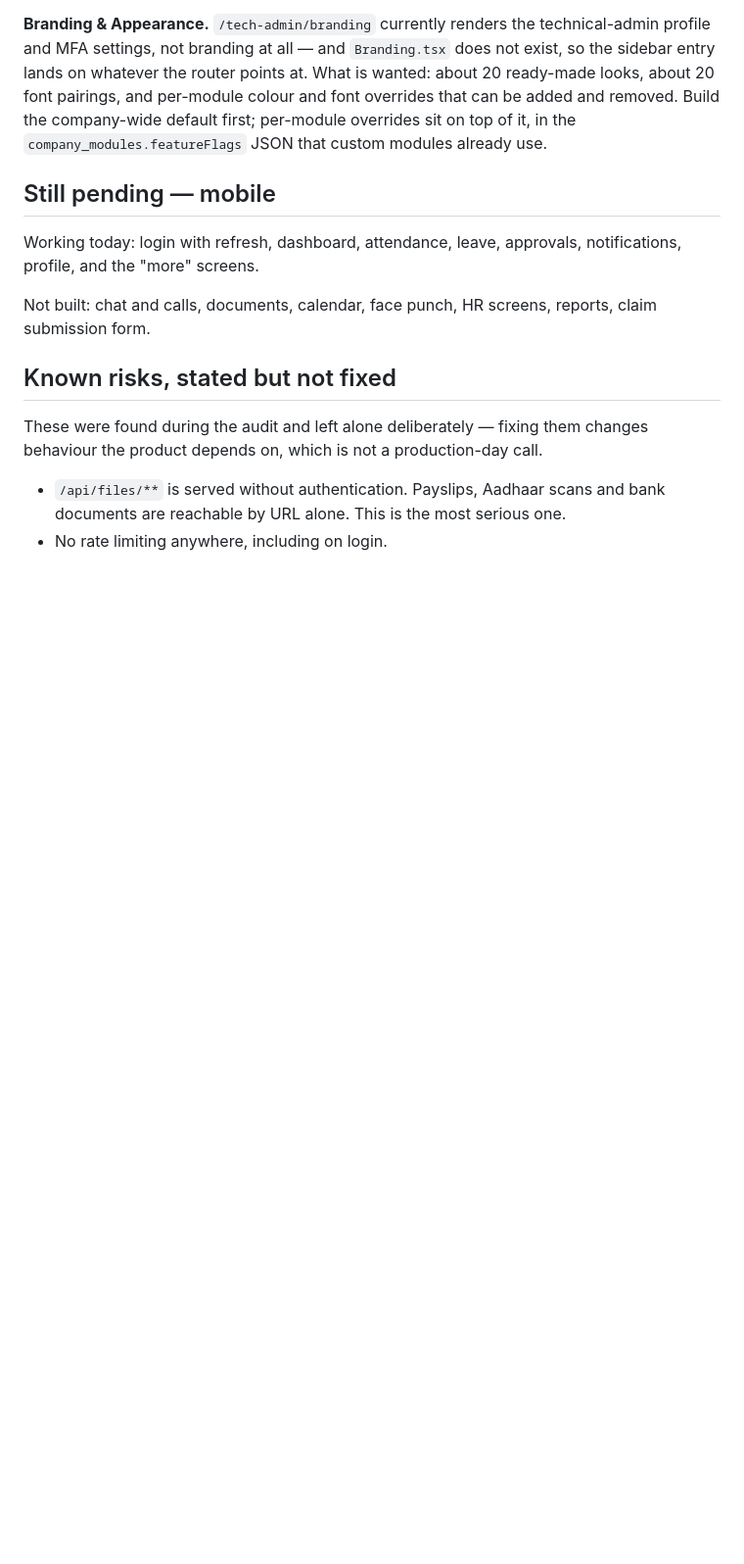
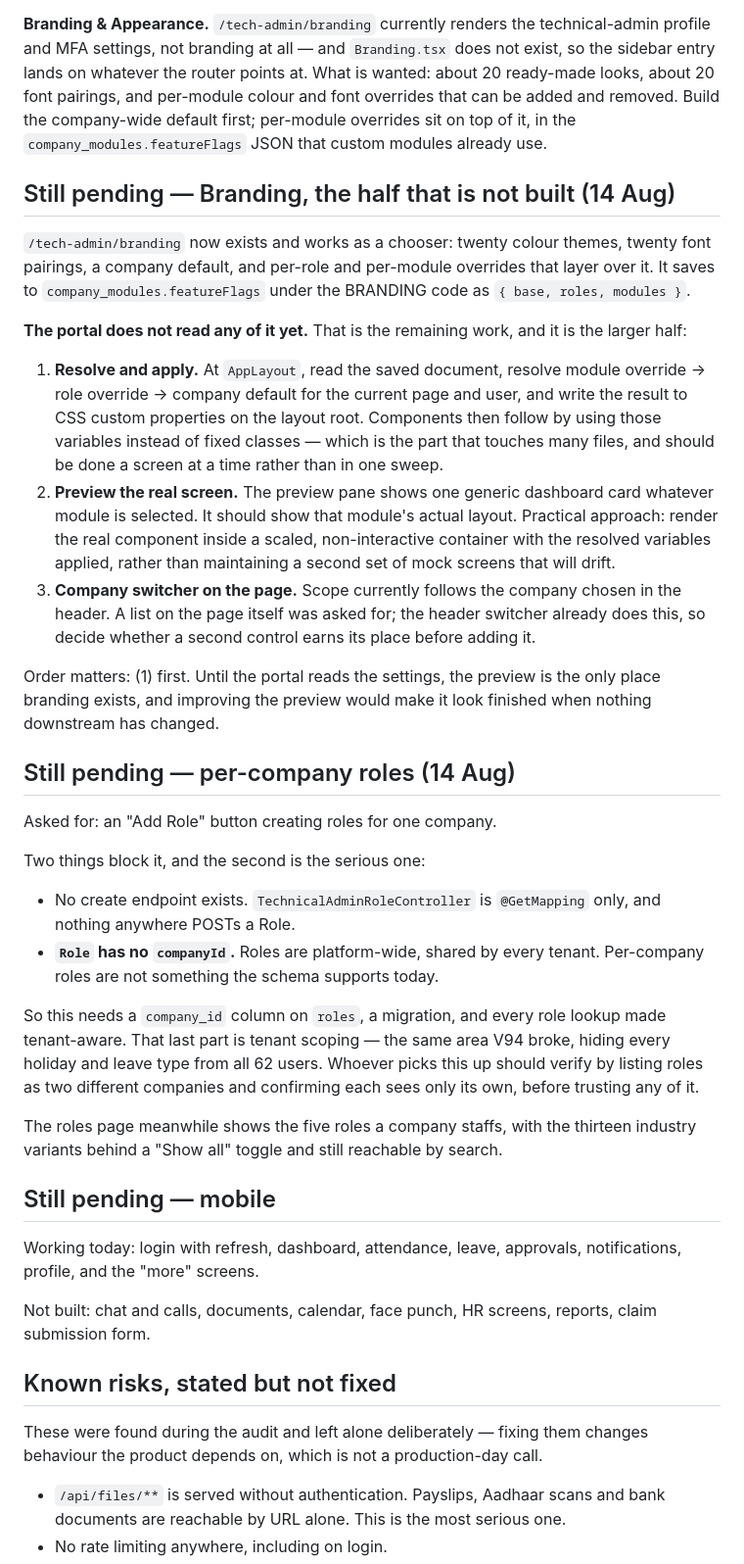
Before and after one commit to Sbt23s/My-EMP-Portal, a Markdown page: docs/PENDING_WORK.md, the part around the change. Shown at 98% size. Rendered like a GitHub page; blank space fills up the shorter version.

Commit message:
auto: sync 2026-08-14 12:13:51

```diff
--- a/docs/PENDING_WORK.md
+++ b/docs/PENDING_WORK.md
@@ -278,6 +278,57 @@ and per-module colour and font overrides that can be added and removed. Build
 the company-wide default first; per-module overrides sit on top of it, in the
 `company_modules.featureFlags` JSON that custom modules already use.
 
+## Still pending — Branding, the half that is not built (14 Aug)
+
+`/tech-admin/branding` now exists and works as a chooser: twenty colour themes,
+twenty font pairings, a company default, and per-role and per-module overrides
+that layer over it. It saves to `company_modules.featureFlags` under the
+BRANDING code as `{ base, roles, modules }`.
+
+**The portal does not read any of it yet.** That is the remaining work, and it
+is the larger half:
+
+1. **Resolve and apply.** At `AppLayout`, read the saved document, resolve
+   module override → role override → company default for the current page and
+   user, and write the result to CSS custom properties on the layout root.
+   Components then follow by using those variables instead of fixed classes —
+   which is the part that touches many files, and should be done a screen at a
+   time rather than in one sweep.
+2. **Preview the real screen.** The preview pane shows one generic dashboard
+   card whatever module is selected. It should show that module's actual
+   layout. Practical approach: render the real component inside a scaled,
+   non-interactive container with the resolved variables applied, rather than
+   maintaining a second set of mock screens that will drift.
+3. **Company switcher on the page.** Scope currently follows the company chosen
+   in the header. A list on the page itself was asked for; the header switcher
+   already does this, so decide whether a second control earns its place before
+   adding it.
+
+Order matters: (1) first. Until the portal reads the settings, the preview is
+the only place branding exists, and improving the preview would make it look
+finished when nothing downstream has changed.
+
+## Still pending — per-company roles (14 Aug)
+
+Asked for: an "Add Role" button creating roles for one company.
+
+Two things block it, and the second is the serious one:
+
+- No create endpoint exists. `TechnicalAdminRoleController` is `@GetMapping`
+  only, and nothing anywhere POSTs a Role.
+- **`Role` has no `companyId`.** Roles are platform-wide, shared by every
+  tenant. Per-company roles are not something the schema supports today.
+
+So this needs a `company_id` column on `roles`, a migration, and every role
+lookup made tenant-aware. That last part is tenant scoping — the same area V94
+broke, hiding every holiday and leave type from all 62 users. Whoever picks
+this up should verify by listing roles as two different companies and
+confirming each sees only its own, before trusting any of it.
+
+The roles page meanwhile shows the five roles a company staffs, with the
+thirteen industry variants behind a "Show all" toggle and still reachable by
+search.
+
 ## Still pending — mobile
 
 Working today: login with refresh, dashboard, attendance, leave, approvals,
```
